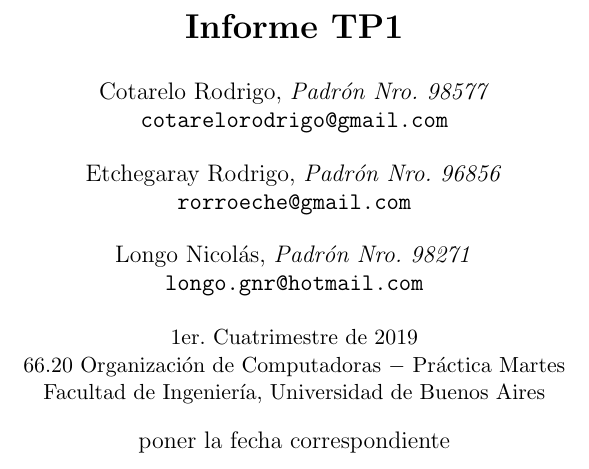
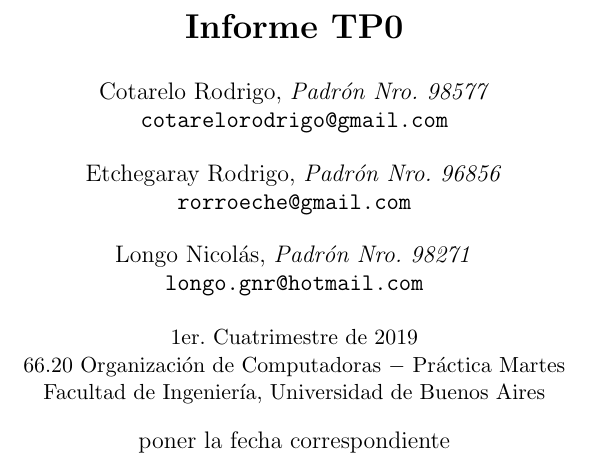
Before and after one commit to nicolaslongo/OC, a LaTeX document (tp0/Informe/inform.tex): part of page 1 of 27, cut so that both start at the same text. Compiled offline with pdfLaTeX.

Commit message:
Decia Tp1 jeje, es 0

```diff
--- a/tp0/Informe/inform.tex
+++ b/tp0/Informe/inform.tex
@@ -5,7 +5,7 @@
 \usepackage[ansinew]{inputenc}
 \usepackage[utf8]{inputenx}
 
-\title{		\textbf{Informe TP1}}
+\title{		\textbf{Informe TP0}}
 
 \author{	Cotarelo Rodrigo, \textit{Padrón Nro. 98577}                     \\
             \texttt{ cotarelorodrigo@gmail.com }                                              \\[2.5ex]
```
